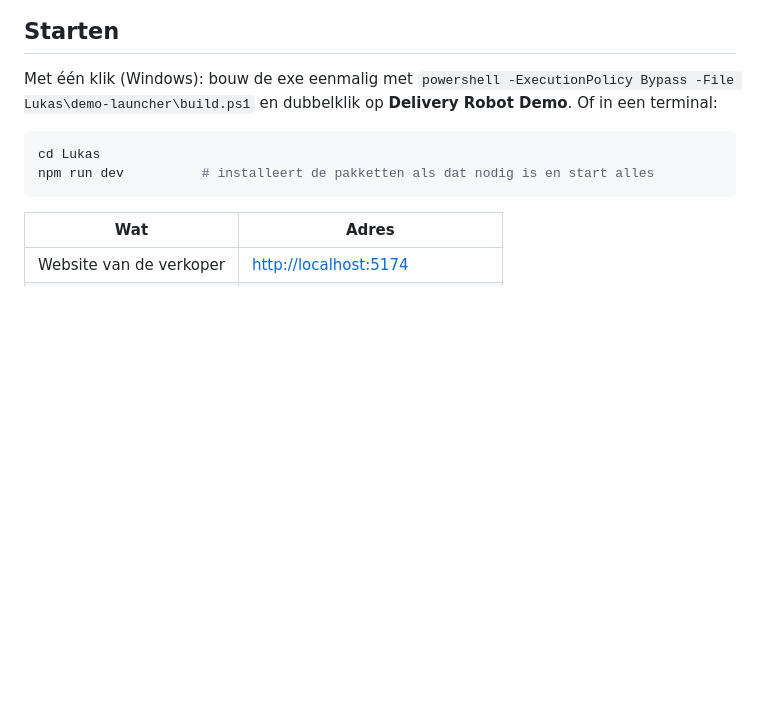
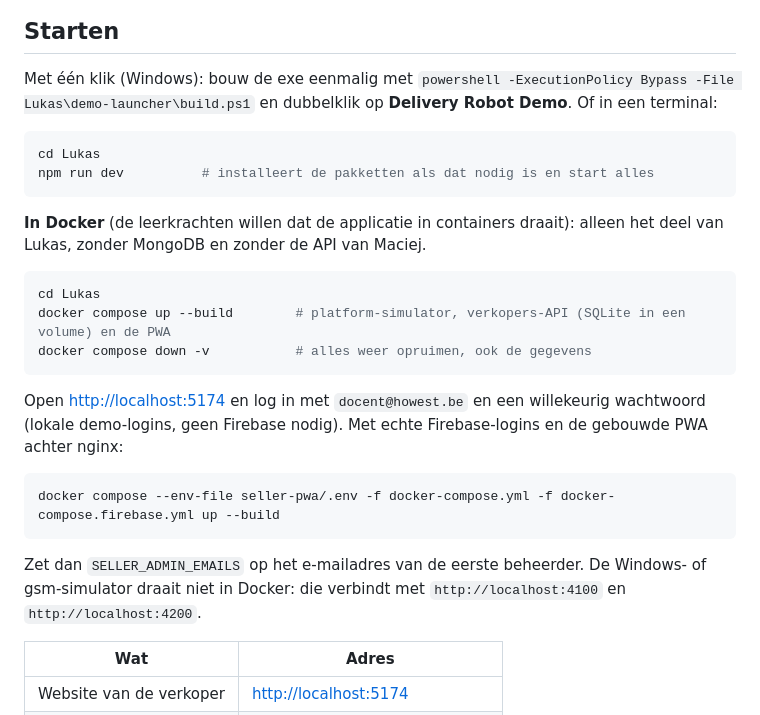
Before and after one commit to Lukas-Bohez/robotverkoper-portfolio, a Markdown page: README.md, the part around one of its changes. Drawn GitHub-style; blank space fills up the shorter version.

````diff
--- a/README.md
+++ b/README.md
@@ -28,6 +45,22 @@ Met één klik (Windows): bouw de exe eenmalig met `powershell -ExecutionPolicy
 cd Lukas
 npm run dev          # installeert de pakketten als dat nodig is en start alles
 ```
+
+**In Docker** (de leerkrachten willen dat de applicatie in containers draait): alleen het deel van Lukas, zonder MongoDB en zonder de API van Maciej.
+
+```bash
+cd Lukas
+docker compose up --build        # platform-simulator, verkopers-API (SQLite in een volume) en de PWA
+docker compose down -v           # alles weer opruimen, ook de gegevens
+```
+
+Open <http://localhost:5174> en log in met `docent@howest.be` en een willekeurig wachtwoord (lokale demo-logins, geen Firebase nodig). Met echte Firebase-logins en de gebouwde PWA achter nginx:
+
+```bash
+docker compose --env-file seller-pwa/.env -f docker-compose.yml -f docker-compose.firebase.yml up --build
+```
+
+Zet dan `SELLER_ADMIN_EMAILS` op het e-mailadres van de eerste beheerder. De Windows- of gsm-simulator draait niet in Docker: die verbindt met `http://localhost:4100` en `http://localhost:4200`.
 
 | Wat | Adres |
 | --- | --- |
````
Also changed, not shown: other parts of README.md (+19 -2 lines).
